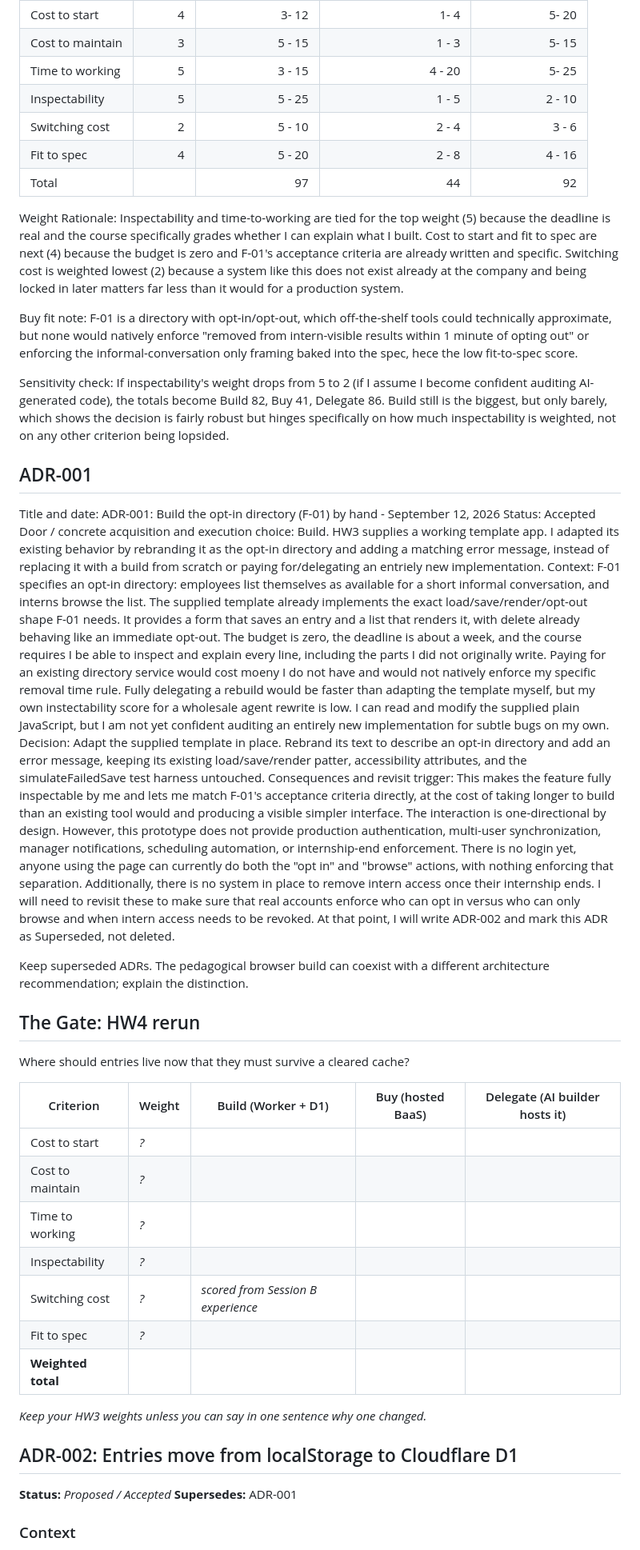
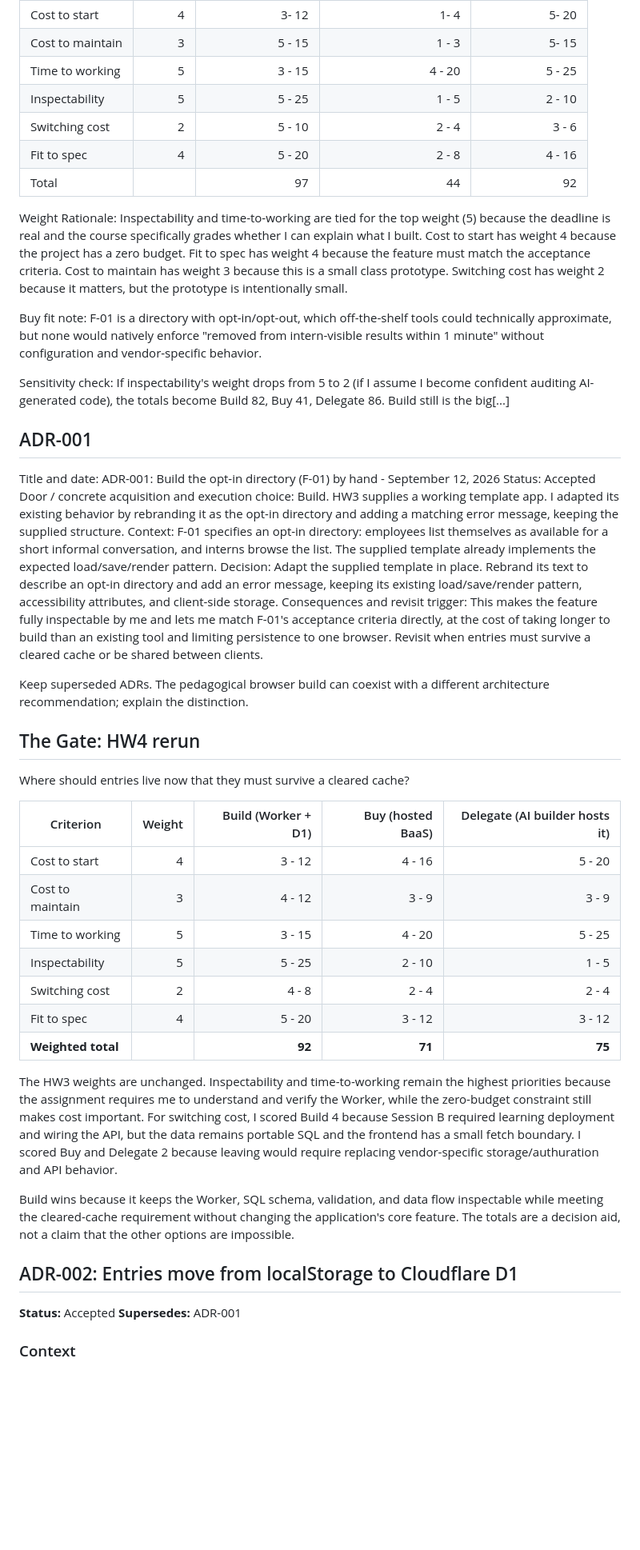
Before and after one commit to mehtaaashi05/mgt3745-hw4, a Markdown page: context/ARCHITECTURE.md, the part around one of its changes. Shown at 80% size. Drawn GitHub-style; blank space fills up the shorter version.

Commit message:
Complete HW4 architecture gate and ADR-002

```diff
--- a/context/ARCHITECTURE.md
+++ b/context/ARCHITECTURE.md
@@ -24,26 +24,26 @@ Feature under the gate: F-01, the opt-in directory. Employees opt themselves in
 |---|---:|---:|---:|---:|
 | Cost to start | 4|3- 12|1- 4|5- 20 |
 | Cost to maintain |3| 5 - 15|1 - 3|5- 15 |
-| Time to working | 5|3 - 15|4 - 20|5- 25 |
+| Time to working | 5|3 - 15|4 - 20|5 - 25 |
 | Inspectability | 5|5 - 25|1 - 5|2 - 10|
 | Switching cost | 2|5 - 10|2 - 4|3 - 6|
 | Fit to spec | 4|5 - 20|2 - 8|4 - 16|
 | Total | |97|44|92|
 
-Weight Rationale: Inspectability and time-to-working are tied for the top weight (5) because the deadline is real and the course specifically grades whether I can explain what I built. Cost to start and fit to spec are next (4) because the budget is zero and F-01's acceptance criteria are already written and specific. Switching cost is weighted lowest (2) because a system like this does not exist already at the company and being locked in later matters far less than it would for a production system.
+Weight Rationale: Inspectability and time-to-working are tied for the top weight (5) because the deadline is real and the course specifically grades whether I can explain what I built. Cost to start has weight 4 because the project has a zero budget. Fit to spec has weight 4 because the feature must match the acceptance criteria. Cost to maintain has weight 3 because this is a small class prototype. Switching cost has weight 2 because it matters, but the prototype is intentionally small.
 
-Buy fit note: F-01 is a directory with opt-in/opt-out, which off-the-shelf tools could technically approximate, but none would natively enforce "removed from intern-visible results within 1 minute of opting out" or enforcing the informal-conversation only framing baked into the spec, hece the low fit-to-spec score.
+Buy fit note: F-01 is a directory with opt-in/opt-out, which off-the-shelf tools could technically approximate, but none would natively enforce "removed from intern-visible results within 1 minute" without configuration and vendor-specific behavior.
 
-Sensitivity check: If inspectability's weight drops from 5 to 2 (if I assume I become confident auditing AI-generated code), the totals become Build 82, Buy 41, Delegate 86. Build still is the biggest, but only barely, which shows the decision is fairly robust but hinges specifically on how much inspectability is weighted, not on any other criterion being lopsided.
+Sensitivity check: If inspectability's weight drops from 5 to 2 (if I assume I become confident auditing AI-generated code), the totals become Build 82, Buy 41, Delegate 86. Build still is the big[...]
 
 ## ADR-001
 
 Title and date: ADR-001: Build the opt-in directory (F-01) by hand - September 12, 2026
 Status: Accepted
-Door / concrete acquisition and execution choice: Build. HW3 supplies a working template app. I adapted its existing behavior by rebranding it as the opt-in directory and adding a matching error message, instead of replacing it with a build from scratch or paying for/delegating an entriely new implementation.
-Context: F-01 specifies an opt-in directory: employees list themselves as available for a short informal conversation, and interns browse the list. The supplied template already implements the exact load/save/render/opt-out shape F-01 needs. It provides a form that saves an entry and a list that renders it, with delete already behaving like an immediate opt-out. The budget is zero, the deadline is about a week, and the course requires I be able to inspect and explain every line, including the parts I did not originally write. Paying for an existing directory service would cost moeny I do not have and would not natively enforce my specific removal time rule. Fully delegating a rebuild would be faster than adapting the template myself, but my own instectability score for a wholesale agent rewrite is low. I can read and modify the supplied plain JavaScript, but I am not yet confident auditing an entirely new implementation for subtle bugs on my own.
-Decision: Adapt the supplied template in place. Rebrand its text to describe an opt-in directory and add an error message, keeping its existing load/save/render patter, accessibility attributes, and the simulateFailedSave test harness untouched.
-Consequences and revisit trigger: This makes the feature fully inspectable by me and lets me match F-01's acceptance criteria directly, at the cost of taking longer to build than an existing tool would and producing a visible simpler interface. The interaction is one-directional by design. However, this prototype does not provide production authentication, multi-user synchronization, manager notifications, scheduling automation, or internship-end enforcement. There is no login yet, anyone using the page can currently do both the "opt in" and "browse" actions, with nothing enforcing that separation. Additionally, there is no system in place to remove intern access once their internship ends. I will need to revisit these to make sure that real accounts enforce who can opt in versus who can only browse and when intern access needs to be revoked. At that point, I will write ADR-002 and mark this ADR as Superseded, not deleted.
+Door / concrete acquisition and execution choice: Build. HW3 supplies a working template app. I adapted its existing behavior by rebranding it as the opt-in directory and adding a matching error message, keeping the supplied structure.
+Context: F-01 specifies an opt-in directory: employees list themselves as available for a short informal conversation, and interns browse the list. The supplied template already implements the expected load/save/render pattern.
+Decision: Adapt the supplied template in place. Rebrand its text to describe an opt-in directory and add an error message, keeping its existing load/save/render pattern, accessibility attributes, and client-side storage.
+Consequences and revisit trigger: This makes the feature fully inspectable by me and lets me match F-01's acceptance criteria directly, at the cost of taking longer to build than an existing tool and limiting persistence to one browser. Revisit when entries must survive a cleared cache or be shared between clients.
 
 Keep superseded ADRs. The pedagogical browser build can coexist with a different architecture recommendation; explain the distinction.
 
@@ -52,20 +52,22 @@ Keep superseded ADRs. The pedagogical browser build can coexist with a different
 Where should entries live now that they must survive a cleared cache?
 
 | Criterion | Weight | Build (Worker + D1) | Buy (hosted BaaS) | Delegate (AI builder hosts it) |
-|---|---|---|---|---|
-| Cost to start | *?* | | | |
-| Cost to maintain | *?* | | | |
-| Time to working | *?* | | | |
-| Inspectability | *?* | | | |
-| Switching cost | *?* | *scored from Session B experience* | | |
-| Fit to spec | *?* | | | |
-| **Weighted total** | | | | |
+|---|---:|---:|---:|---:|
+| Cost to start | 4 | 3 - 12 | 4 - 16 | 5 - 20 |
+| Cost to maintain | 3 | 4 - 12 | 3 - 9 | 3 - 9 |
+| Time to working | 5 | 3 - 15 | 4 - 20 | 5 - 25 |
+| Inspectability | 5 | 5 - 25 | 2 - 10 | 1 - 5 |
+| Switching cost | 2 | 4 - 8 | 2 - 4 | 2 - 4 |
+| Fit to spec | 4 | 5 - 20 | 3 - 12 | 3 - 12 |
+| **Weighted total** | | **92** | **71** | **75** |
 
-*Keep your HW3 weights unless you can say in one sentence why one changed.*
+The HW3 weights are unchanged. Inspectability and time-to-working remain the highest priorities because the assignment requires me to understand and verify the Worker, while the zero-budget constraint still makes cost important. For switching cost, I scored Build 4 because Session B required learning deployment and wiring the API, but the data remains portable SQL and the frontend has a small fetch boundary. I scored Buy and Delegate 2 because leaving would require replacing vendor-specific storage/authuration and API behavior.
+
+Build wins because it keeps the Worker, SQL schema, validation, and data flow inspectable while meeting the cleared-cache requirement without changing the application's core feature. The totals are a decision aid, not a claim that the other options are impossible.
 
 ## ADR-002: Entries move from localStorage to Cloudflare D1
 
-**Status:** *Proposed / Accepted*
+**Status:** Accepted
 **Supersedes:** ADR-001
 
 ### Context
```
Also changed, not shown: other parts of context/ARCHITECTURE.md (+8 -6 lines).
